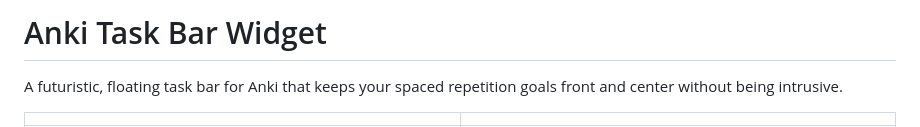
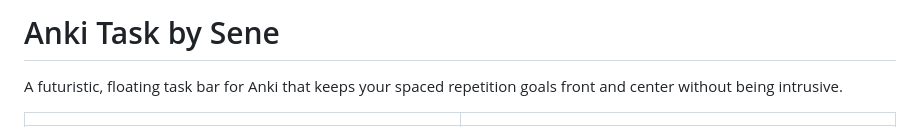
Before and after one commit to Agampodige/anki_task_bar, a Markdown page: README.md, the part around the change. Rendered like a GitHub page.

```diff
--- a/README.md
+++ b/README.md
@@ -1,4 +1,4 @@
-# Anki Task Bar Widget
+# Anki Task by Sene
 
 A futuristic, floating task bar for Anki that keeps your spaced repetition goals front and center without being intrusive.
 
```
